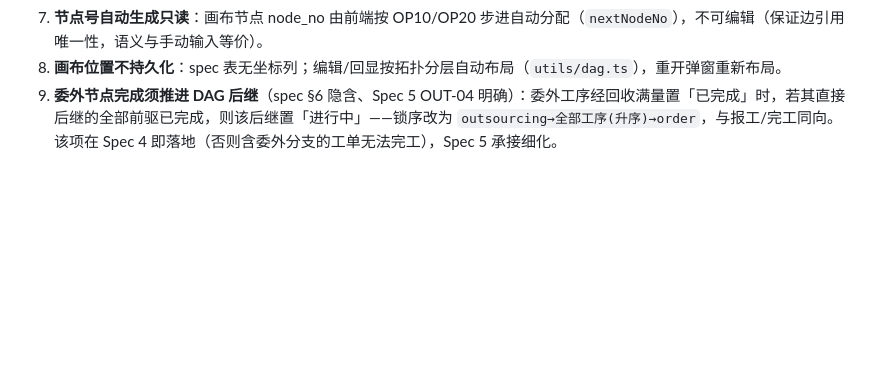
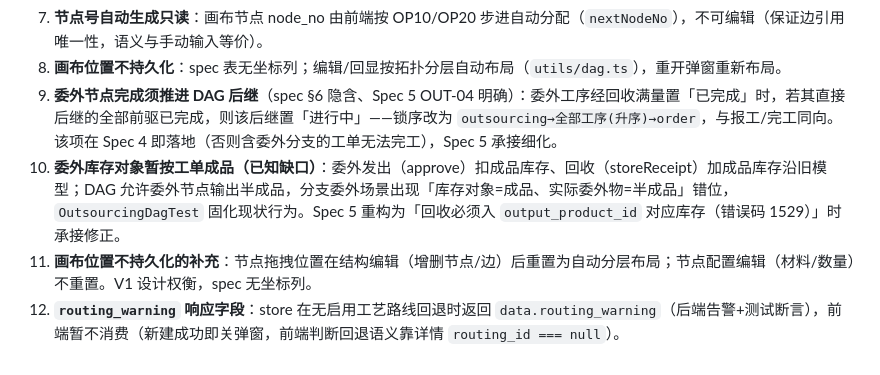
Before and after one commit to mwrforever/warehouse-management, a Markdown page: specs/2026-08-20-routing-dag-spec.md, the part around the change. GitHub-like rendering; blank space fills up the shorter version.

Commit message:
docs(routing): spec §12 补记委外库存错位/画布拖拽/回退告警三项裁决

```diff
--- a/specs/2026-08-20-routing-dag-spec.md
+++ b/specs/2026-08-20-routing-dag-spec.md
@@ -204,3 +204,6 @@ DAG 校验、工单展开、报工流转均属数据一致性/状态机关键路
 7. **节点号自动生成只读**：画布节点 node_no 由前端按 OP10/OP20 步进自动分配（`nextNodeNo`），不可编辑（保证边引用唯一性，语义与手动输入等价）。
 8. **画布位置不持久化**：spec 表无坐标列；编辑/回显按拓扑分层自动布局（`utils/dag.ts`），重开弹窗重新布局。
 9. **委外节点完成须推进 DAG 后继**（spec §6 隐含、Spec 5 OUT-04 明确）：委外工序经回收满量置「已完成」时，若其直接后继的全部前驱已完成，则该后继置「进行中」——锁序改为 `outsourcing→全部工序(升序)→order`，与报工/完工同向。该项在 Spec 4 即落地（否则含委外分支的工单无法完工），Spec 5 承接细化。
+10. **委外库存对象暂按工单成品（已知缺口）**：委外发出（approve）扣成品库存、回收（storeReceipt）加成品库存沿旧模型；DAG 允许委外节点输出半成品，分支委外场景出现「库存对象=成品、实际委外物=半成品」错位，`OutsourcingDagTest` 固化现状行为。Spec 5 重构为「回收必须入 `output_product_id` 对应库存（错误码 1529）」时承接修正。
+11. **画布位置不持久化的补充**：节点拖拽位置在结构编辑（增删节点/边）后重置为自动分层布局；节点配置编辑（材料/数量）不重置。V1 设计权衡，spec 无坐标列。
+12. **`routing_warning` 响应字段**：store 在无启用工艺路线回退时返回 `data.routing_warning`（后端告警+测试断言），前端暂不消费（新建成功即关弹窗，前端判断回退语义靠详情 `routing_id === null`）。
```
